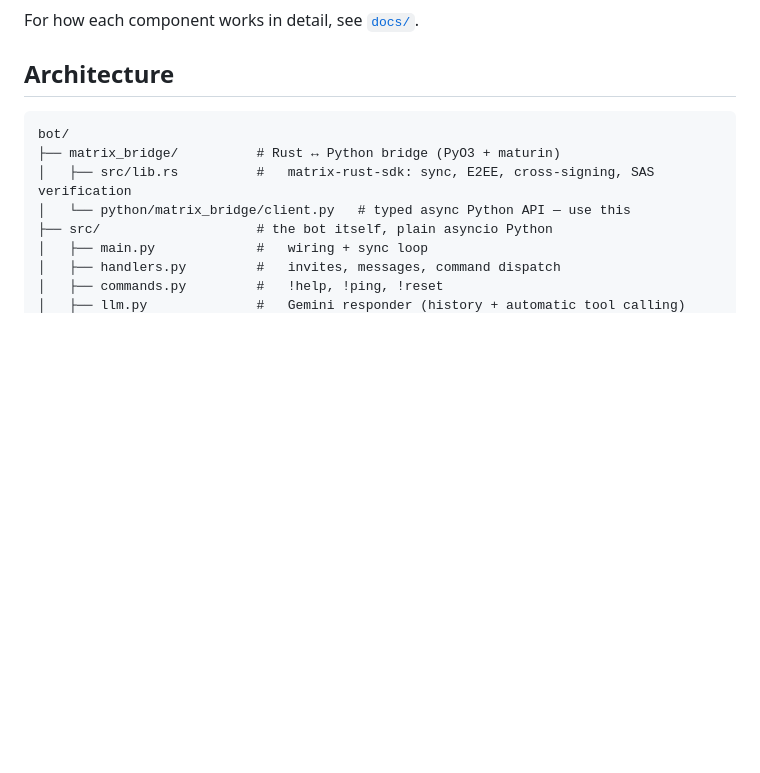
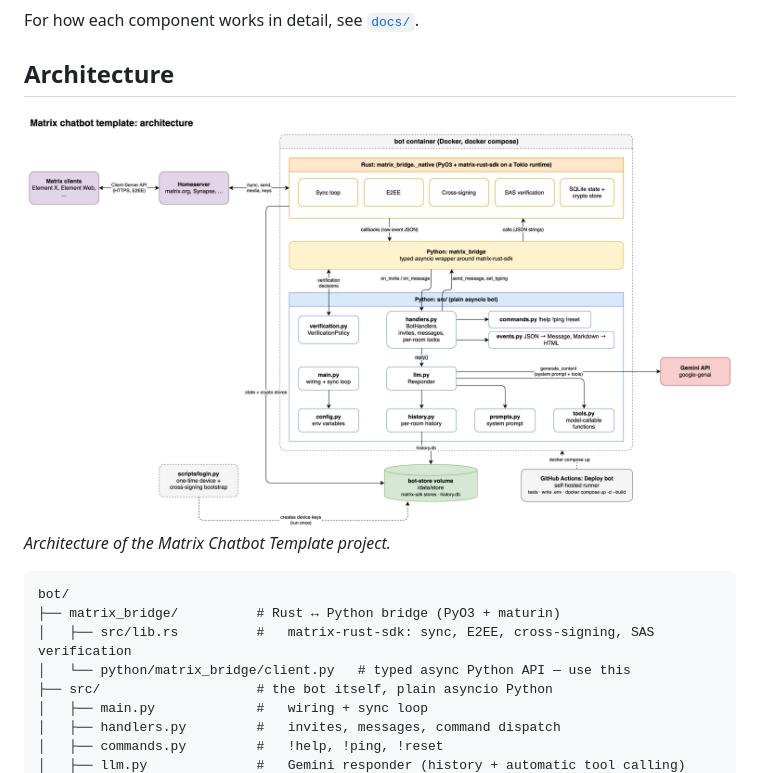
Before and after one commit to edugonza/chatbot-template, a Markdown page: README.md, the part around the change. Drawn GitHub-style; pictures changed too: docs/diagrams/architecture.drawio.png (added); blank space fills up the shorter version.

Commit message:
Added architectural diagram

````diff
--- a/README.md
+++ b/README.md
@@ -12,6 +12,9 @@ runner.
 For how each component works in detail, see [`docs/`](docs/README.md).
 
 ## Architecture
+
+![Architecture diagram](docs/diagrams/architecture.drawio.png)
+*Architecture of the Matrix Chatbot Template project.*
 
 ```
 bot/
````
